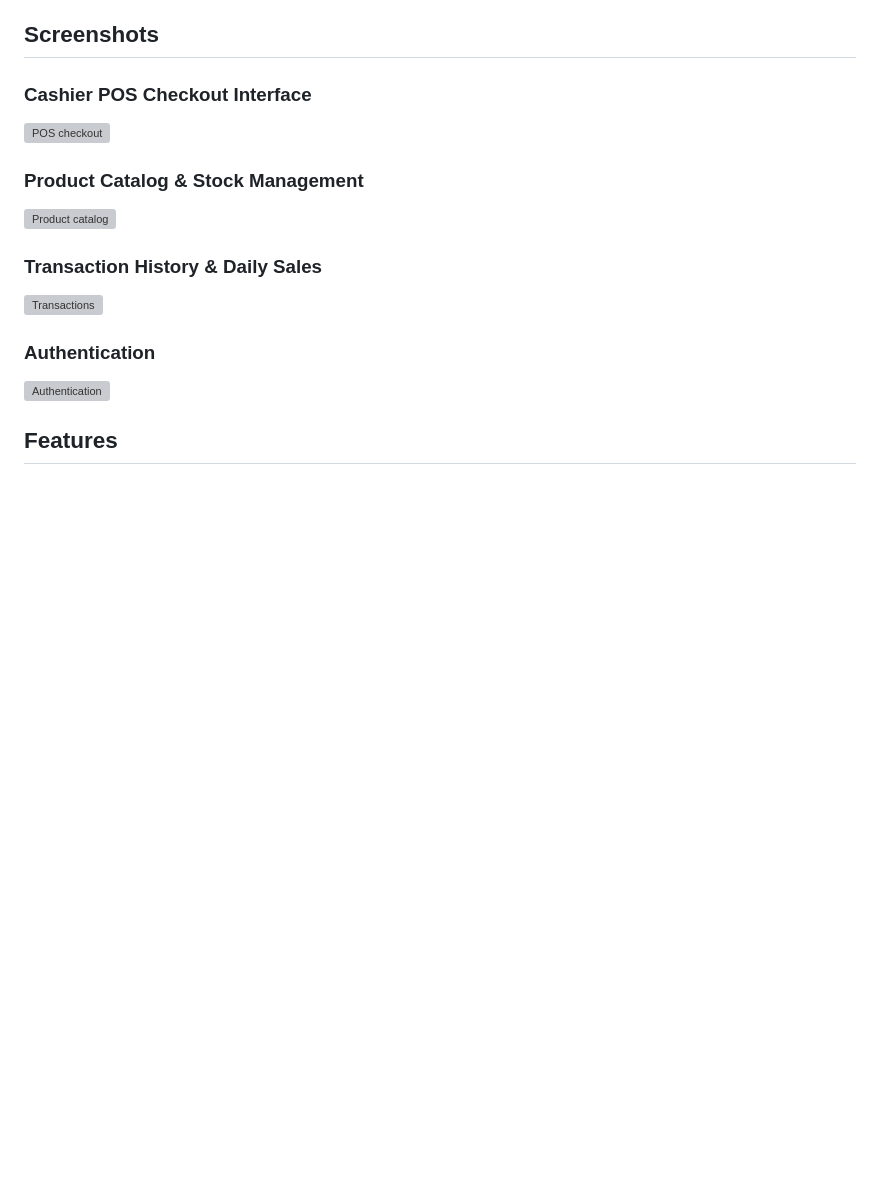
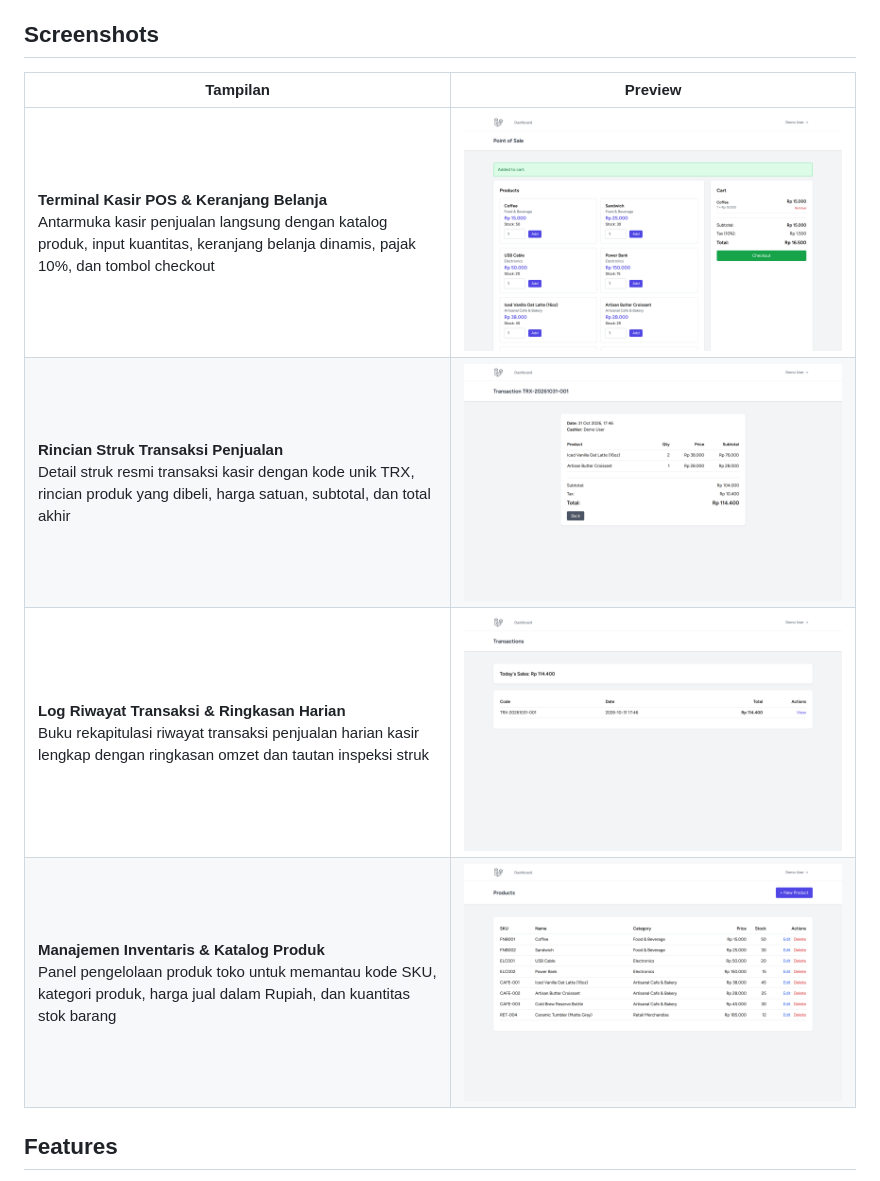
Before and after one commit to 0xyz-exe/simple-pos-laravel, a Markdown page: README.md, the part around the change. Rendered like a GitHub page; pictures changed too: docs/screenshots/01-pos-terminal-register.png (added), docs/screenshots/02-transaction-receipt-detail.png (added), docs/screenshots/03-transaction-history-audit.png (added); blank space fills up the shorter version; grey boxes are pictures that could not be loaded.

Commit message:
docs: add visual documentation screenshots and update readme

```diff
--- a/README.md
+++ b/README.md
@@ -6,17 +6,12 @@ Repository: https://github.com/0xyz-exe/simple-pos-laravel
 
 ## Screenshots
 
-### Cashier POS Checkout Interface
-![POS checkout](docs/screenshots/01_pos_checkout.png)
-
-### Product Catalog & Stock Management
-![Product catalog](docs/screenshots/02_products.png)
-
-### Transaction History & Daily Sales
-![Transactions](docs/screenshots/03_transactions.png)
-
-### Authentication
-![Authentication](docs/screenshots/04_login.png)
+| Tampilan | Preview |
+|---|---|
+| **Terminal Kasir POS & Keranjang Belanja**<br>Antarmuka kasir penjualan langsung dengan katalog produk, input kuantitas, keranjang belanja dinamis, pajak 10%, dan tombol checkout | ![Terminal Kasir POS & Keranjang Belanja](docs/screenshots/01-pos-terminal-register.png) |
+| **Rincian Struk Transaksi Penjualan**<br>Detail struk resmi transaksi kasir dengan kode unik TRX, rincian produk yang dibeli, harga satuan, subtotal, dan total akhir | ![Rincian Struk Transaksi Penjualan](docs/screenshots/02-transaction-receipt-detail.png) |
+| **Log Riwayat Transaksi & Ringkasan Harian**<br>Buku rekapitulasi riwayat transaksi penjualan harian kasir lengkap dengan ringkasan omzet dan tautan inspeksi struk | ![Log Riwayat Transaksi & Ringkasan Harian](docs/screenshots/03-transaction-history-audit.png) |
+| **Manajemen Inventaris & Katalog Produk**<br>Panel pengelolaan produk toko untuk memantau kode SKU, kategori produk, harga jual dalam Rupiah, dan kuantitas stok barang | ![Manajemen Inventaris & Katalog Produk](docs/screenshots/04-product-inventory-catalog.png) |
 
 ## Features
 
```
Also changed, not shown: 3 other files.
